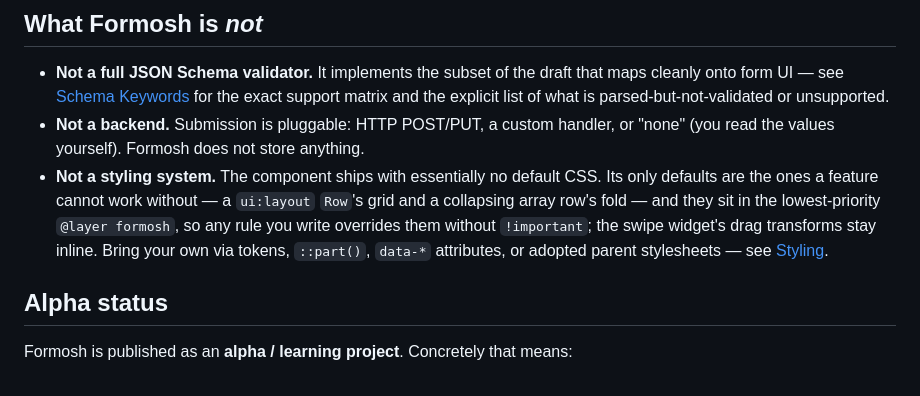
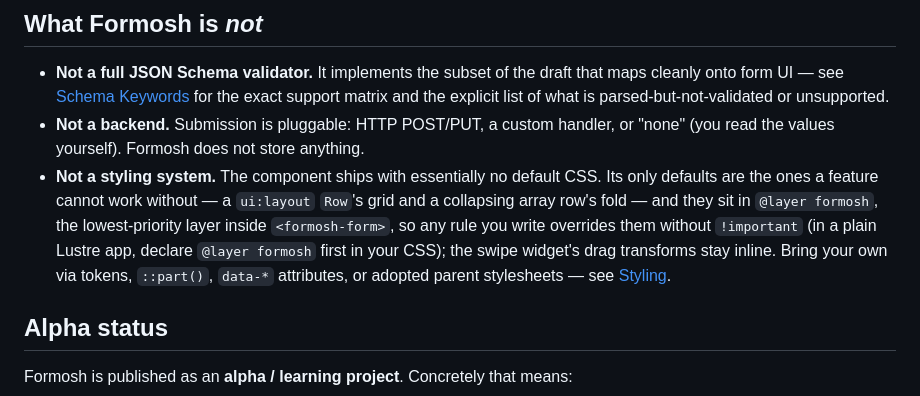
Before and after one commit to radionest/gleam_formosh, a Markdown page: docs/concepts/overview.md, the part around the change. Rendered like a GitHub page.

```diff
--- a/docs/concepts/overview.md
+++ b/docs/concepts/overview.md
@@ -49,13 +49,14 @@ validation. Change the schema; the form follows.
 - **Not a backend.** Submission is pluggable: HTTP POST/PUT, a custom
   handler, or "none" (you read the values yourself). Formosh does not store
   anything.
-- **Not a styling system.** The component ships with essentially no
-  default CSS. Its only defaults are the ones a feature cannot work
-  without — a `ui:layout` `Row`'s grid and a collapsing array row's fold —
-  and they sit in the lowest-priority `@layer formosh`, so any rule you
-  write overrides them without `!important`; the swipe widget's drag
-  transforms stay inline. Bring your own via tokens, `::part()`, `data-*`
-  attributes, or adopted parent stylesheets — see
+- **Not a styling system.** The component ships with essentially no default
+  CSS. Its only defaults are the ones a feature cannot work without — a
+  `ui:layout` `Row`'s grid and a collapsing array row's fold — and they sit
+  in `@layer formosh`, the lowest-priority layer inside `<formosh-form>`,
+  so any rule you write overrides them without `!important` (in a plain
+  Lustre app, declare `@layer formosh` first in your CSS); the swipe
+  widget's drag transforms stay inline. Bring your own via tokens,
+  `::part()`, `data-*` attributes, or adopted parent stylesheets — see
   [Styling](../guides/styling.md).
 
 ## Alpha status
```
Also changed, not shown: docs/guides/quickstart.md (+15 -10 lines).
